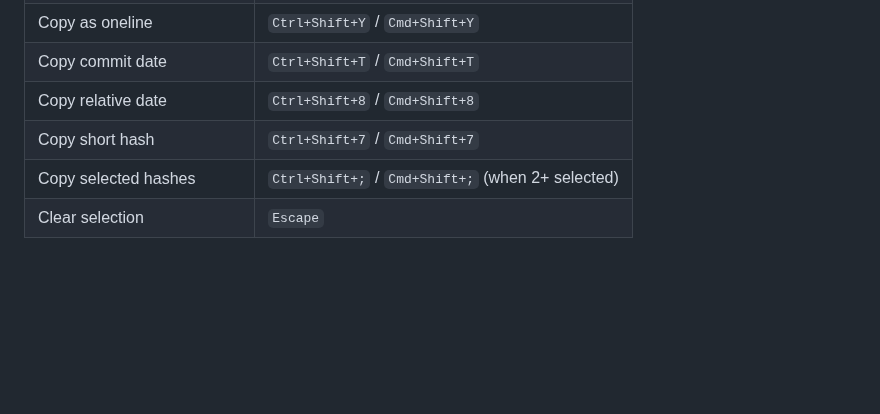
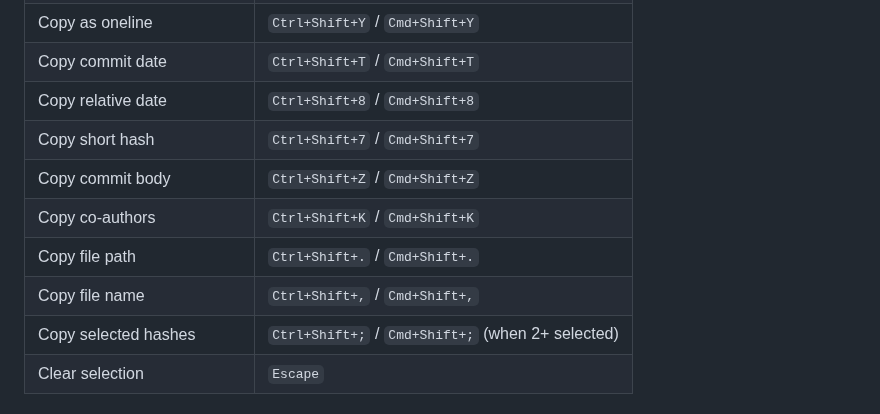
Before and after one commit to vitalivu992/vscode-git-history, a Markdown page: README.md, the part around the change. GitHub-like rendering; blank space fills up the shorter version.

Commit message:
docs: document copy body, co-authors, file path, and file name keyboard shortcuts
Add keyboard shortcuts to README for:
- Copy commit body (Ctrl+Shift+Z / Cmd+Shift+Z)
- Copy co-authors (Ctrl+Shift+K / Cmd+Shift+K)
- Copy file path (Ctrl+Shift+. / Cmd+Shift+.)
- Copy file name (Ctrl+Shift+, / Cmd+Shift+,)

```diff
--- a/README.md
+++ b/README.md
@@ -289,6 +289,10 @@ These preferences are saved automatically when you change them in the UI, and re
 | Copy commit date | `Ctrl+Shift+T` / `Cmd+Shift+T` |
 | Copy relative date | `Ctrl+Shift+8` / `Cmd+Shift+8` |
 | Copy short hash | `Ctrl+Shift+7` / `Cmd+Shift+7` |
+| Copy commit body | `Ctrl+Shift+Z` / `Cmd+Shift+Z` |
+| Copy co-authors | `Ctrl+Shift+K` / `Cmd+Shift+K` |
+| Copy file path | `Ctrl+Shift+.` / `Cmd+Shift+.` |
+| Copy file name | `Ctrl+Shift+,` / `Cmd+Shift+,` |
 | Copy selected hashes | `Ctrl+Shift+;` / `Cmd+Shift+;` (when 2+ selected) |
 | Clear selection | `Escape` |
 
```
